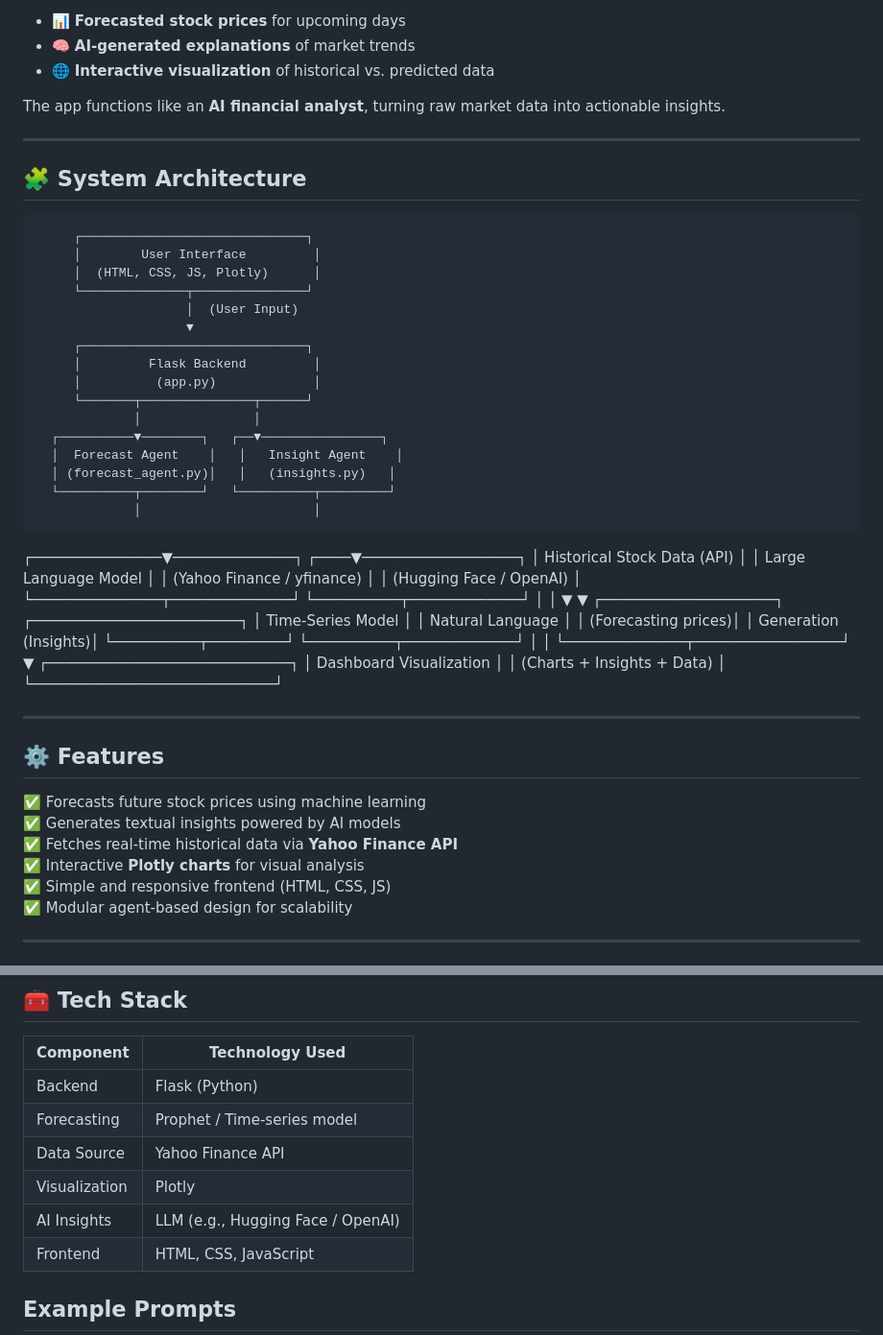
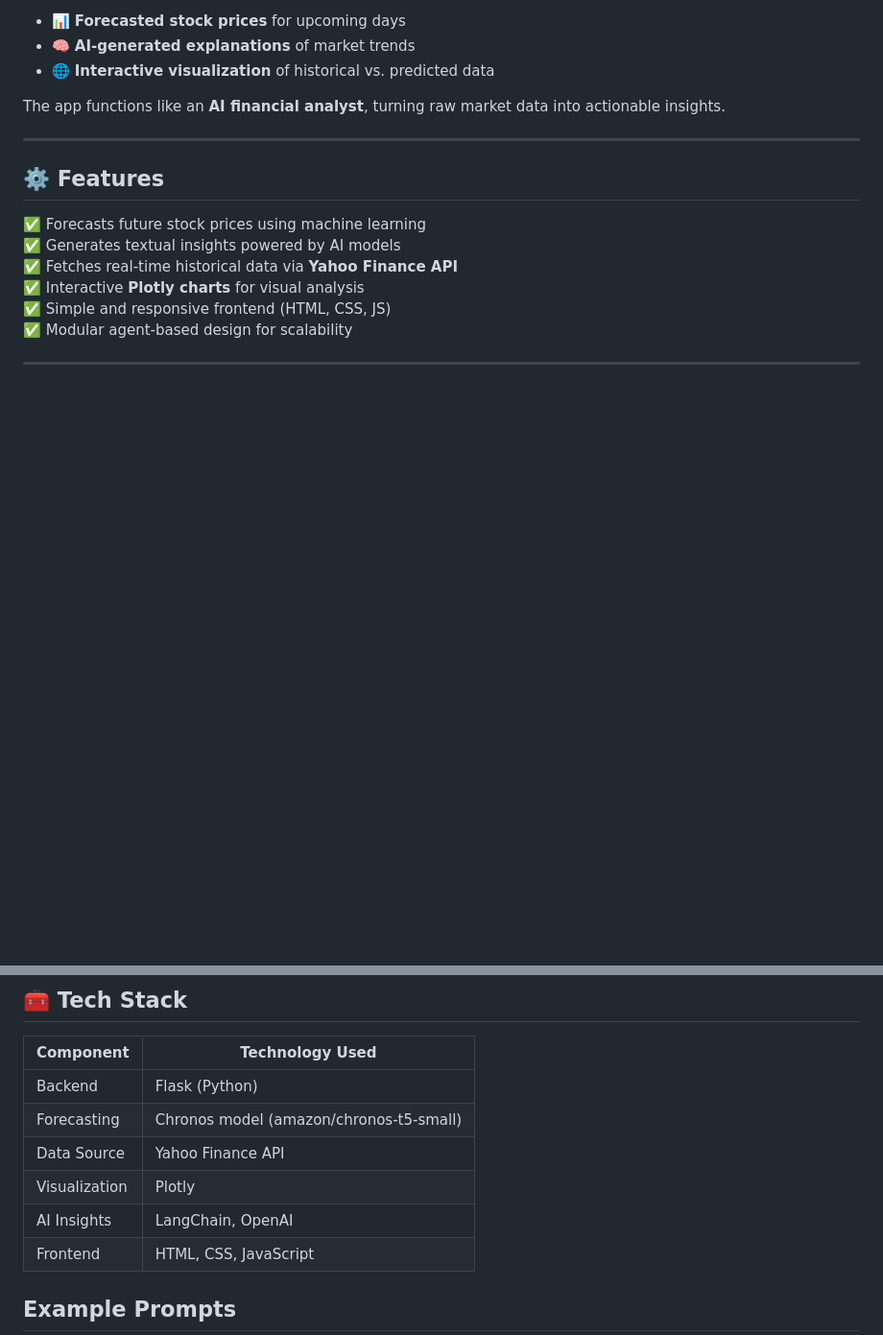
Before and after one commit to thoratamey/agenticai-stockinsights, a Markdown page: README.md, 2 parts joined by grey strips. Shown: that part at 96% size. Drawn GitHub-style; blank space fills up the shorter version.

Commit message:
Revise README with new architecture and tech details
Updated system architecture diagram and technology stack in README.

```diff
--- a/README.md
+++ b/README.md
@@ -16,45 +16,6 @@ The app functions like an **AI financial analyst**, turning raw market data into
 
 ---
 
-## 🧩 System Architecture
-
-         ┌──────────────────────────────┐
-         │        User Interface         │
-         │  (HTML, CSS, JS, Plotly)      │
-         └──────────────┬───────────────┘
-                        │  (User Input)
-                        ▼
-         ┌──────────────────────────────┐
-         │         Flask Backend         │
-         │          (app.py)             │
-         └───────┬───────────────┬──────┘
-                 │               │
-      ┌──────────▼────────┐   ┌──▼────────────────┐
-      │  Forecast Agent    │   │   Insight Agent    │
-      │ (forecast_agent.py)│   │   (insights.py)   │
-      └──────────┬────────┘   └──────────┬─────────┘
-                 │                       │
- ┌───────────────▼──────────────┐   ┌────▼──────────────────┐
- │  Historical Stock Data (API) │   │  Large Language Model  │
- │   (Yahoo Finance / yfinance) │   │  (Hugging Face / OpenAI) │
- └───────────────┬──────────────┘   └──────────┬─────────────┘
-                 │                             │
-                 ▼                             ▼
-     ┌────────────────────┐          ┌────────────────────────┐
-     │ Time-Series Model  │          │   Natural Language     │
-     │ (Forecasting prices)│          │   Generation (Insights)│
-     └──────────┬─────────┘          └──────────┬─────────────┘
-                │                                │
-                └──────────────┬─────────────────┘
-                               ▼
-                  ┌────────────────────────────┐
-                  │   Dashboard Visualization   │
-                  │  (Charts + Insights + Data) │
-                  └────────────────────────────┘
-
-
-
----
 
 ## ⚙️ Features
 
@@ -110,10 +75,10 @@ An interactive chart displaying:
 | Component | Technology Used |
 |------------|----------------|
 | Backend | Flask (Python) |
-| Forecasting | Prophet / Time-series model |
+| Forecasting | Chronos model (amazon/chronos-t5-small) |
 | Data Source | Yahoo Finance API |
 | Visualization | Plotly |
-| AI Insights | LLM (e.g., Hugging Face / OpenAI) |
+| AI Insights | LangChain, OpenAI |
 | Frontend | HTML, CSS, JavaScript |
 
 
```
Also changed, not shown: other parts of README.md (+4 -0 lines).
